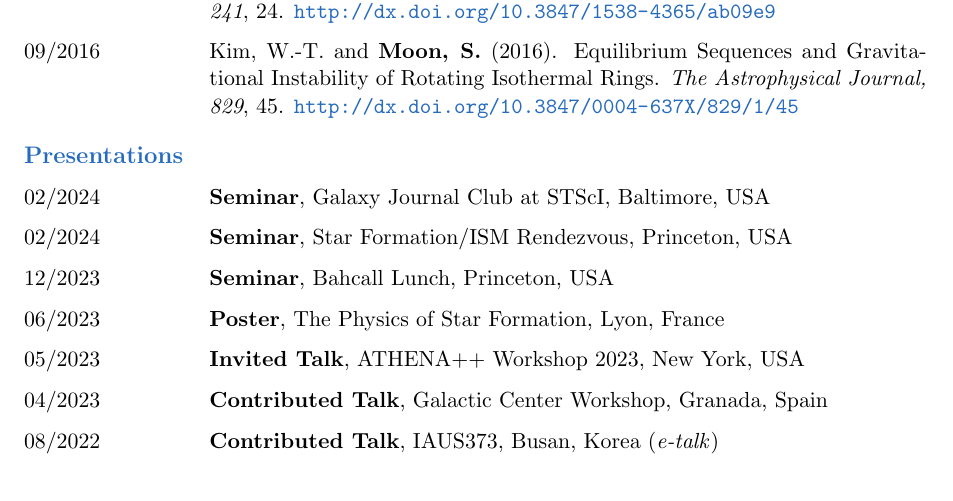
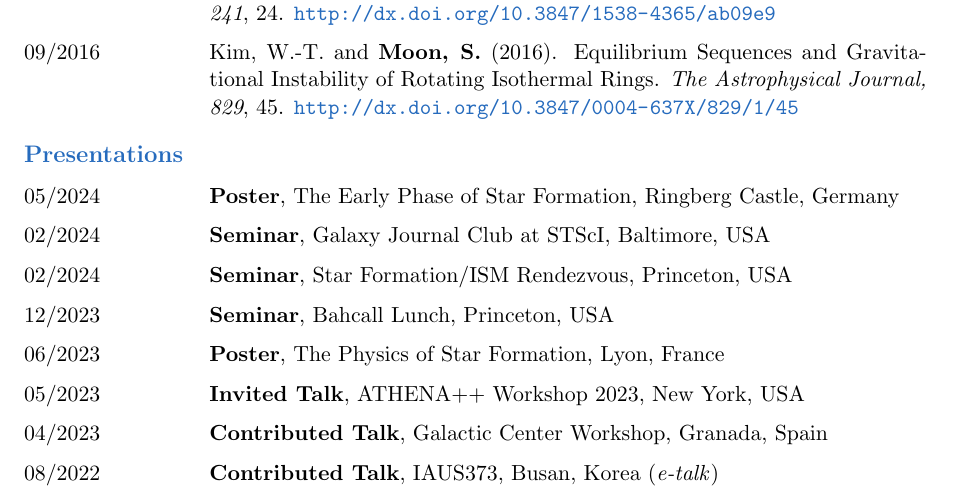
Before and after one commit to sanghyukmoon/sanghyukmoon.github.io, a LaTeX CV (CV/cv.tex): part of page 2 of 3, cut so that both start at the same text. Compiled offline with pdfLaTeX.

Commit message:
Update CV

```diff
--- a/CV/cv.tex
+++ b/CV/cv.tex
@@ -86,6 +86,7 @@
   \end{cvlist}
 
   \begin{cvlist}{\color{NavyBlue}Presentations}
+    \item [05/2024] \textbf{Poster}, The Early Phase of Star Formation, Ringberg Castle, Germany
     \item [02/2024] \textbf{Seminar}, Galaxy Journal Club at STScI, Baltimore, USA
     \item [02/2024] \textbf{Seminar}, Star Formation/ISM Rendezvous, Princeton, USA
     \item [12/2023] \textbf{Seminar}, Bahcall Lunch, Princeton, USA
```
Also changed, not shown: CV/cv.pdf.
